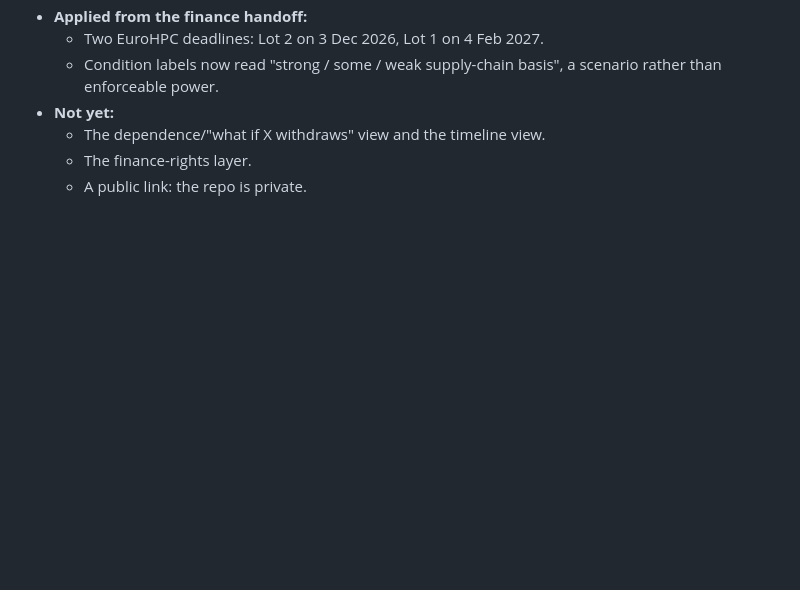
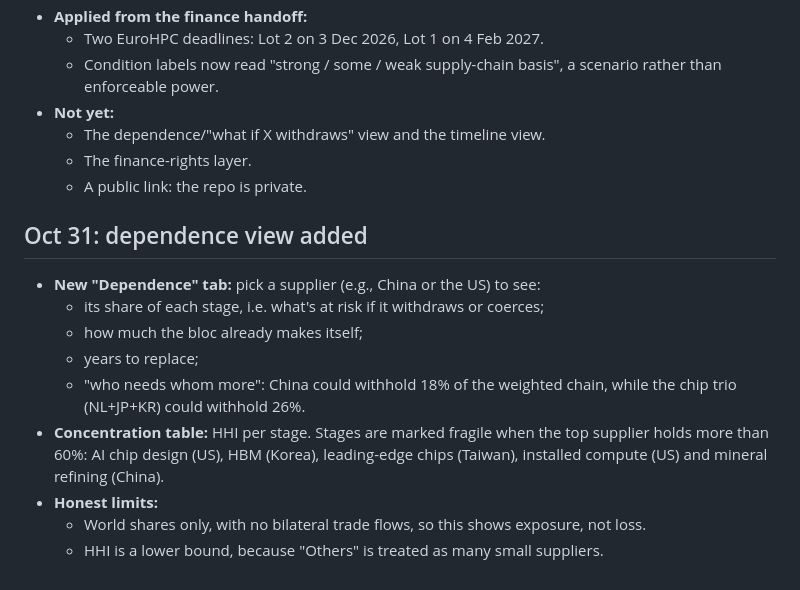
Before and after one commit to TubaAli/middle-powers-hackathon, a Markdown page: notes.md, the part around the change. GitHub-like rendering; blank space fills up the shorter version.

Commit message:
Notes: log dependence view
Session: 826e9523-dae0-4161-b420-9f053ca2aa07
Co-Authored-By: Claude Opus 5.5 <noreply@anthropic.com>

```diff
--- a/notes.md
+++ b/notes.md
@@ -67,3 +67,14 @@ Source: organizer message pasted by Grisha on 31 October 2026. The year below fo
   - The dependence/"what if X withdraws" view and the timeline view.
   - The finance-rights layer.
   - A public link: the repo is private.
+
+## Oct 31: dependence view added
+- **New "Dependence" tab:** pick a supplier (e.g., China or the US) to see:
+  - its share of each stage, i.e. what's at risk if it withdraws or coerces;
+  - how much the bloc already makes itself;
+  - years to replace;
+  - "who needs whom more": China could withhold 18% of the weighted chain, while the chip trio (NL+JP+KR) could withhold 26%.
+- **Concentration table:** HHI per stage. Stages are marked fragile when the top supplier holds more than 60%: AI chip design (US), HBM (Korea), leading-edge chips (Taiwan), installed compute (US) and mineral refining (China).
+- **Honest limits:**
+  - World shares only, with no bilateral trade flows, so this shows exposure, not loss.
+  - HHI is a lower bound, because "Others" is treated as many small suppliers.
```
